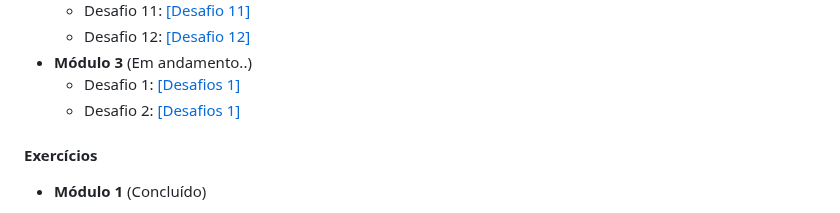
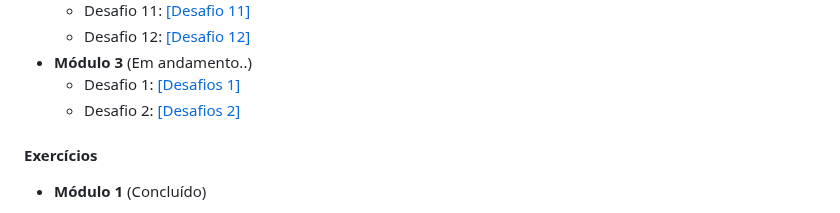
Before and after one commit to robertdouglasaimon/html-css, a Markdown page: README.md, the part around the change. Drawn GitHub-style.

```diff
--- a/README.md
+++ b/README.md
@@ -25,7 +25,7 @@
   - Desafio 12: <a href="https://robertdouglasaimon.github.io/PROJETO-CORDEL/">[Desafio 12]</a>
 - **Módulo 3** (Em andamento..)
   - Desafio 1: <a href="https://robertdouglasaimon.github.io/html-css/desafios/modulo-03/d013 - modulo03/d013-01 (CONCLUIDO).html" target="_blank">[Desafios 1]</a>
-  - Desafio 2: <a href="https://robertdouglasaimon.github.io/html-css/desafios/modulo-03/d013 - modulo03/d013-02 (CONCLUIDO).html" target="_blank">[Desafios 1]</a>
+  - Desafio 2: <a href="https://robertdouglasaimon.github.io/html-css/desafios/modulo-03/d013 - modulo03/d013-02 (CONCLUIDO).html" target="_blank">[Desafios 2]</a>
 
 #### Exercícios
 - **Módulo 1** (Concluído)
```
